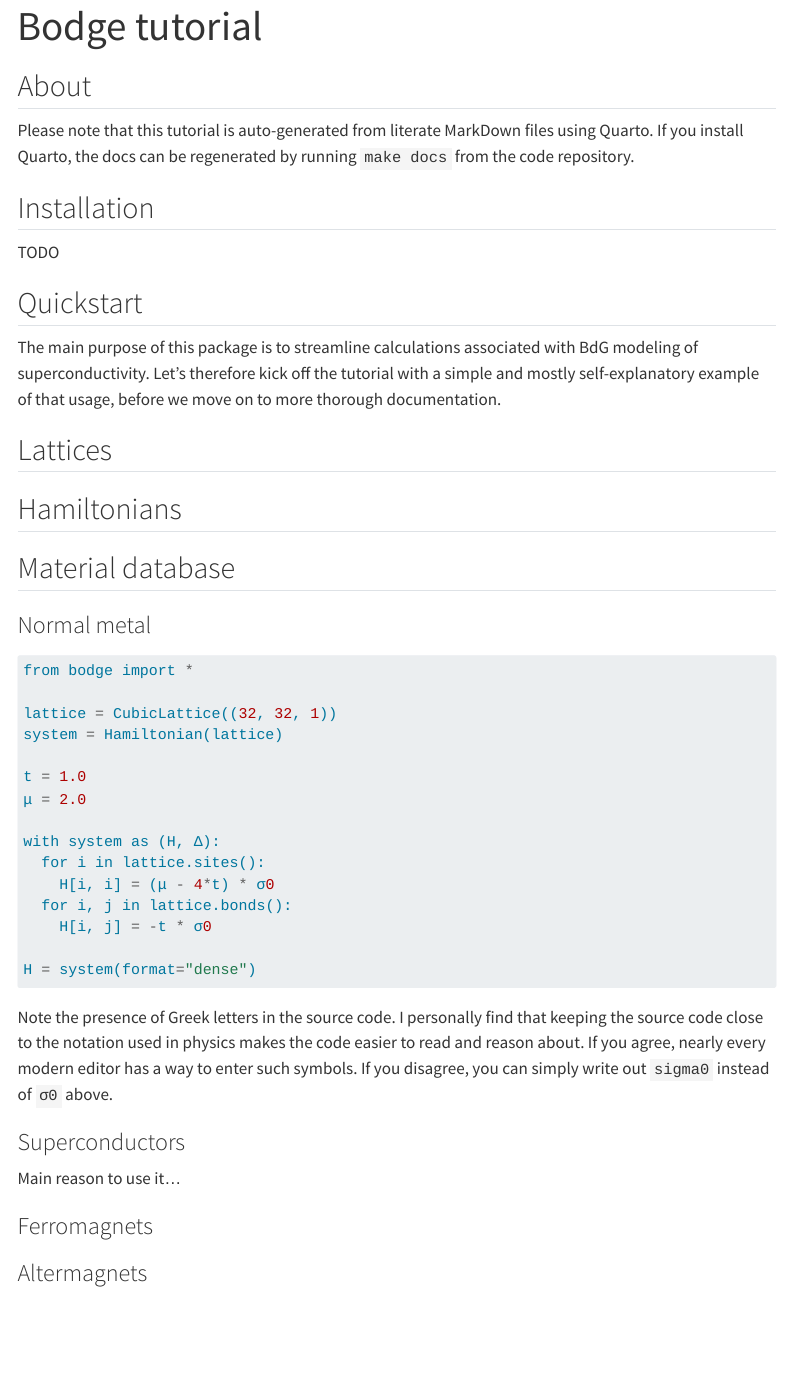
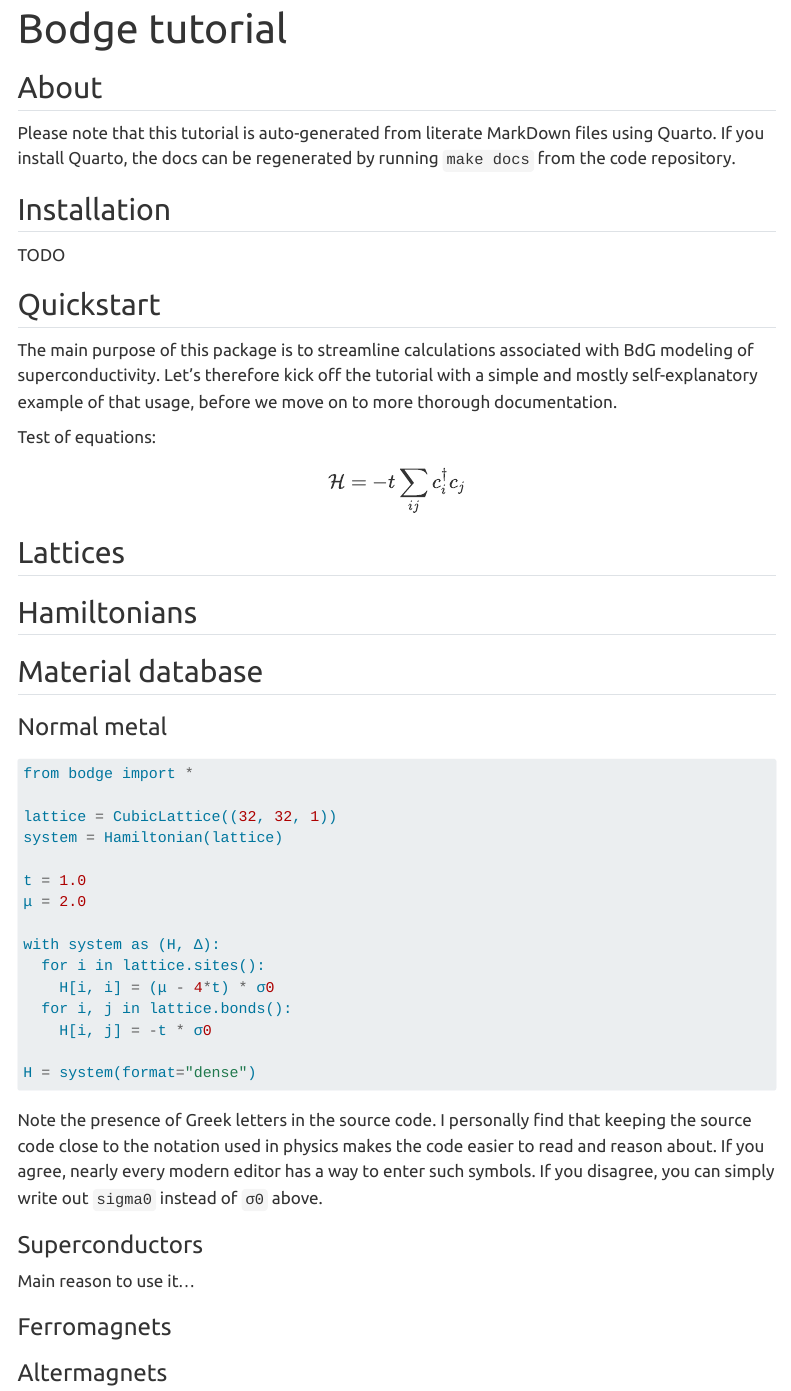
Before and after one commit to jabirali/bodge, a Quarto document (docs/tutorial.qmd): the page in a window 1100 px wide, from its top. Rendered offline with R 4.5, knitr and Pandoc in place of Quarto, with nearby package versions; the code is not run, so its results and figures are left out; menus at the side of the page are left out.

Commit message:
docs: added a better theme and equation test

```diff
--- a/docs/tutorial.qmd
+++ b/docs/tutorial.qmd
@@ -1,6 +1,10 @@
 ---
 title: "Bodge tutorial"
 toc: true
+format:
+  html:
+    theme: united
+  ipynb: default
 ---
 
 ## About
@@ -12,6 +16,9 @@ TODO
 
 ## Quickstart
 The main purpose of this package is to streamline calculations associated with BdG modeling of superconductivity. Let's therefore kick off the tutorial with a simple and mostly self-explanatory example of that usage, before we move on to more thorough documentation.
+
+Test of equations:
+$$\mathcal{H} = -t \sum_{ij} c^\dagger_i c_j$$
 
 ## Lattices
 
```
